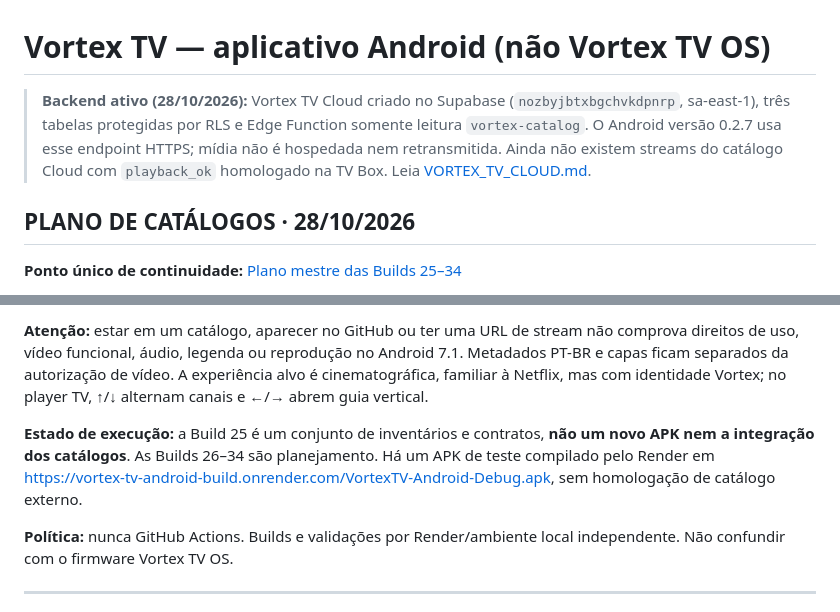
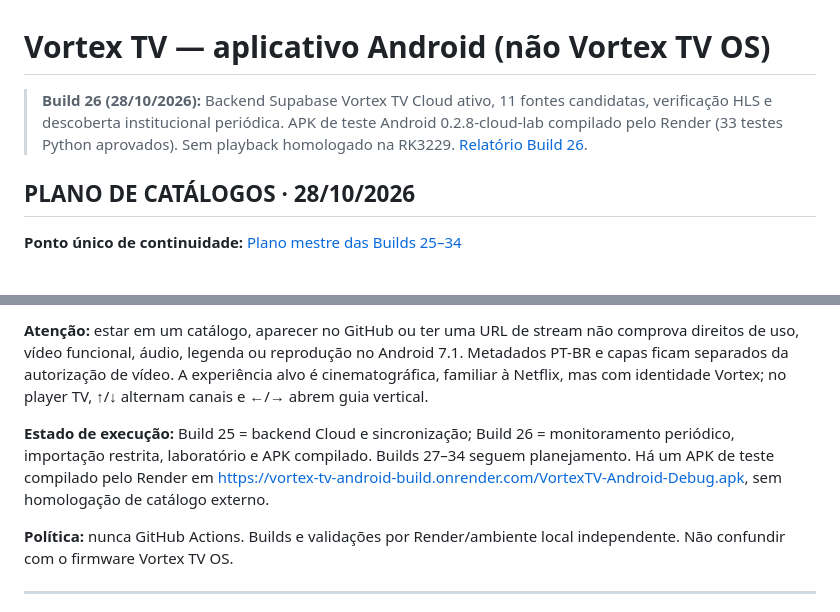
Before and after one commit to rhashiki/Vortex-TV, a Markdown page: README.md, 2 parts joined by grey strips. Rendered like a GitHub page.

Commit message:
Docs: update README to Build 26 Cloud Lab

```diff
--- a/README.md
+++ b/README.md
@@ -1,6 +1,6 @@
 # Vortex TV — aplicativo Android (não Vortex TV OS)
 
-> **Backend ativo (28/10/2026):** Vortex TV Cloud criado no Supabase (`nozbyjbtxbgchvkdpnrp`, sa-east-1), três tabelas protegidas por RLS e Edge Function somente leitura `vortex-catalog`. O Android versão 0.2.7 usa esse endpoint HTTPS; mídia não é hospedada nem retransmitida. Ainda não existem streams do catálogo Cloud com `playback_ok` homologado na TV Box. Leia [VORTEX_TV_CLOUD.md](docs/VORTEX_TV_CLOUD.md).
+> **Build 26 (28/10/2026):** Backend Supabase Vortex TV Cloud ativo, 11 fontes candidatas, verificação HLS e descoberta institucional periódica. APK de teste Android 0.2.8-cloud-lab compilado pelo Render (33 testes Python aprovados). Sem playback homologado na RK3229. [Relatório Build 26](docs/BUILD26.md).
 
 
 ## PLANO DE CATÁLOGOS · 28/10/2026
@@ -16,7 +16,7 @@
 
 **Atenção:** estar em um catálogo, aparecer no GitHub ou ter uma URL de stream não comprova direitos de uso, vídeo funcional, áudio, legenda ou reprodução no Android 7.1. Metadados PT-BR e capas ficam separados da autorização de vídeo. A experiência alvo é cinematográfica, familiar à Netflix, mas com identidade Vortex; no player TV, ↑/↓ alternam canais e ←/→ abrem guia vertical.
 
-**Estado de execução:** a Build 25 é um conjunto de inventários e contratos, **não um novo APK nem a integração dos catálogos**. As Builds 26–34 são planejamento. Há um APK de teste compilado pelo Render em https://vortex-tv-android-build.onrender.com/VortexTV-Android-Debug.apk, sem homologação de catálogo externo.
+**Estado de execução:** Build 25 = backend Cloud e sincronização; Build 26 = monitoramento periódico, importação restrita, laboratório e APK compilado. Builds 27–34 seguem planejamento. Há um APK de teste compilado pelo Render em https://vortex-tv-android-build.onrender.com/VortexTV-Android-Debug.apk, sem homologação de catálogo externo.
 
 **Política:** nunca GitHub Actions. Builds e validações por Render/ambiente local independente. Não confundir com o firmware Vortex TV OS.
 
```
